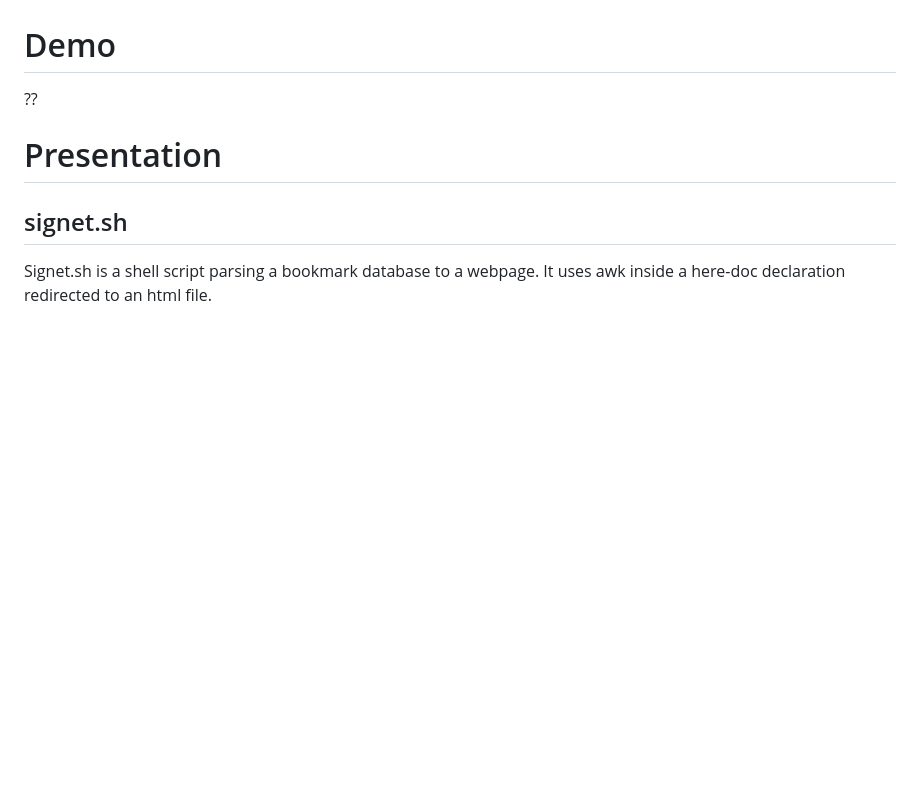
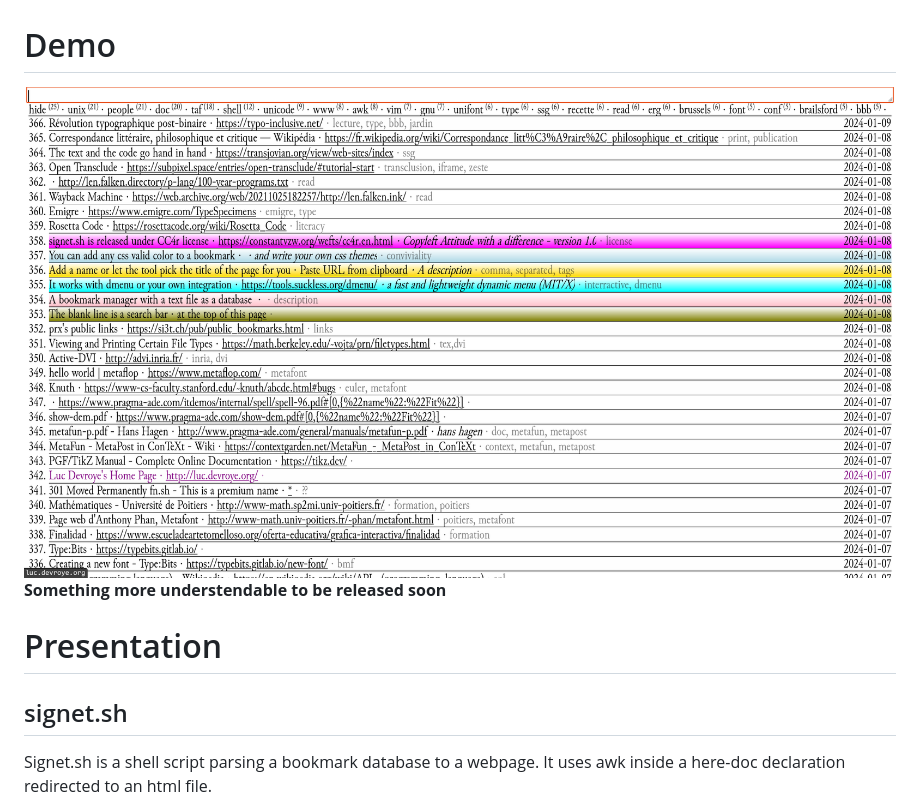
Before and after one commit to clemtre/signet.sh, a Markdown page: README.md, the part around the change. GitHub-like rendering; pictures changed too: demo.png (added); blank space fills up the shorter version.

Commit message:
test img

```diff
--- a/README.md
+++ b/README.md
@@ -1,6 +1,7 @@
 *FR → LISEZMOI.md*
 # Demo
-??
+![a browsable bookmark manager](demo.png)
+**Something more understendable to be released soon**
 
 # Presentation
 ## signet.sh
```
